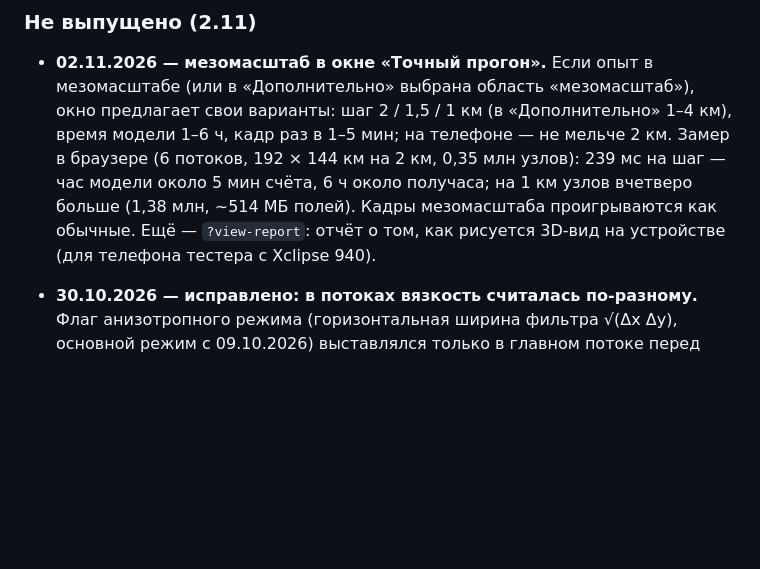
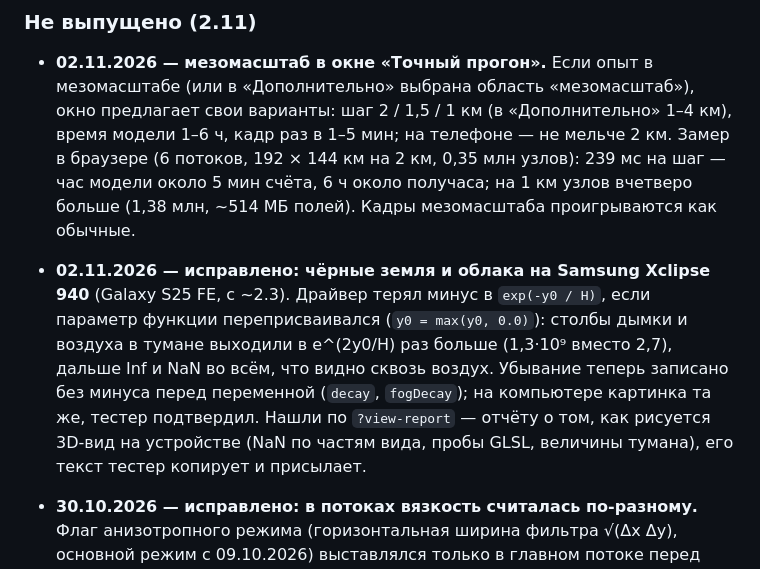
Before and after one commit to Bandananor/MeteoLAB, a Markdown page: README.md, the part around the change. GitHub-like rendering; blank space fills up the shorter version.

Commit message:
README: the Xclipse 940 black-view fix (d88f693), confirmed by the tester, and how ?view-report found it
Co-Authored-By: Claude Opus 5.5 <noreply@anthropic.com>

```diff
--- a/README.md
+++ b/README.md
@@ -374,7 +374,12 @@ CIN, сдвиг и SRH. Набор пересмотрен 12.10.2026 (план 2
   1–6 ч, кадр раз в 1–5 мин; на телефоне — не мельче 2 км. Замер в браузере (6 потоков, 192 × 144 км на 2 км, 0,35 млн
   узлов): 239 мс на шаг — час модели около 5 мин счёта, 6 ч около получаса; на 1 км узлов вчетверо больше (1,38 млн,
   ~514 МБ полей). Кадры мезомасштаба проигрываются как обычные.
-  Ещё — `?view-report`: отчёт о том, как рисуется 3D-вид на устройстве (для телефона тестера с Xclipse 940).
+- **02.11.2026 — исправлено: чёрные земля и облака на Samsung Xclipse 940** (Galaxy S25 FE, с ~2.3). Драйвер терял минус
+  в `exp(-y0 / H)`, если параметр функции переприсваивался (`y0 = max(y0, 0.0)`): столбы дымки и воздуха в тумане выходили
+  в e^(2y0/H) раз больше (1,3·10⁹ вместо 2,7), дальше Inf и NaN во всём, что видно сквозь воздух. Убывание теперь
+  записано без минуса перед переменной (`decay`, `fogDecay`); на компьютере картинка та же, тестер подтвердил. Нашли по
+  `?view-report` — отчёту о том, как рисуется 3D-вид на устройстве (NaN по частям вида, пробы GLSL, величины тумана),
+  его текст тестер копирует и присылает.
 - **30.10.2026 — исправлено: в потоках вязкость считалась по-разному.** Флаг анизотропного режима (горизонтальная
   ширина фильтра √(Δx Δy), основной режим с 09.10.2026) выставлялся только в главном потоке перед фазой, и помощники
   считали свои уровни со старой шириной (Δx Δy Δz)^⅓. Это касалось живого режима в браузере, точного прогона в
```
